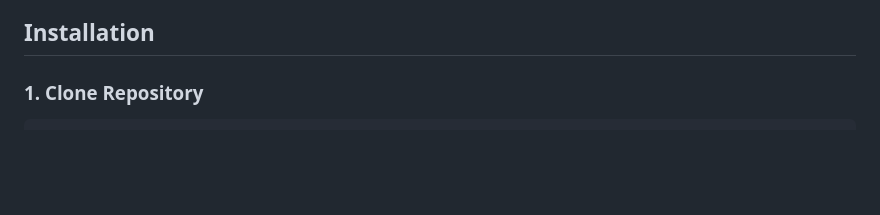
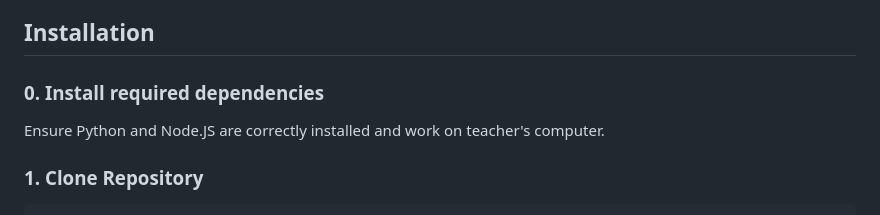
Before and after one commit to A2020GK/SchoolLinux, a Markdown page: README.md, the part around the change. Rendered like a GitHub page; blank space fills up the shorter version.

````diff
--- a/README.md
+++ b/README.md
@@ -57,6 +57,9 @@ The application implements a client-server architecture with the following compo
 - **Browser**: Modern web browser with JavaScript and WebSocket support
 
 ## Installation
+
+### 0. Install required dependencies
+Ensure Python and Node.JS are correctly installed and work on teacher's computer.
 
 ### 1. Clone Repository
 ```bash
````
